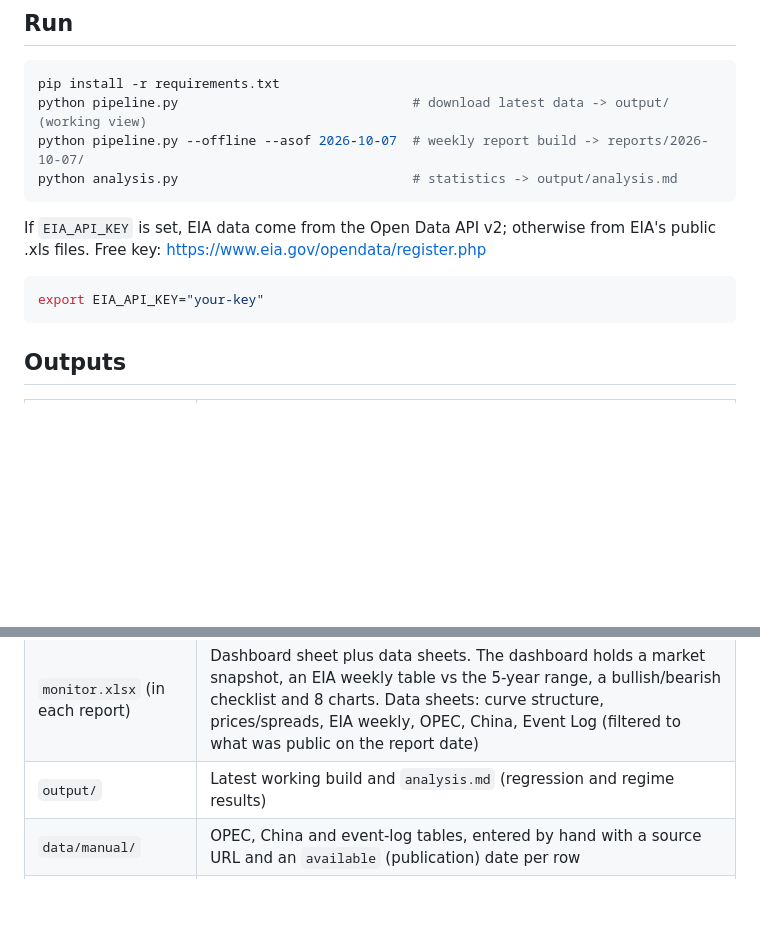
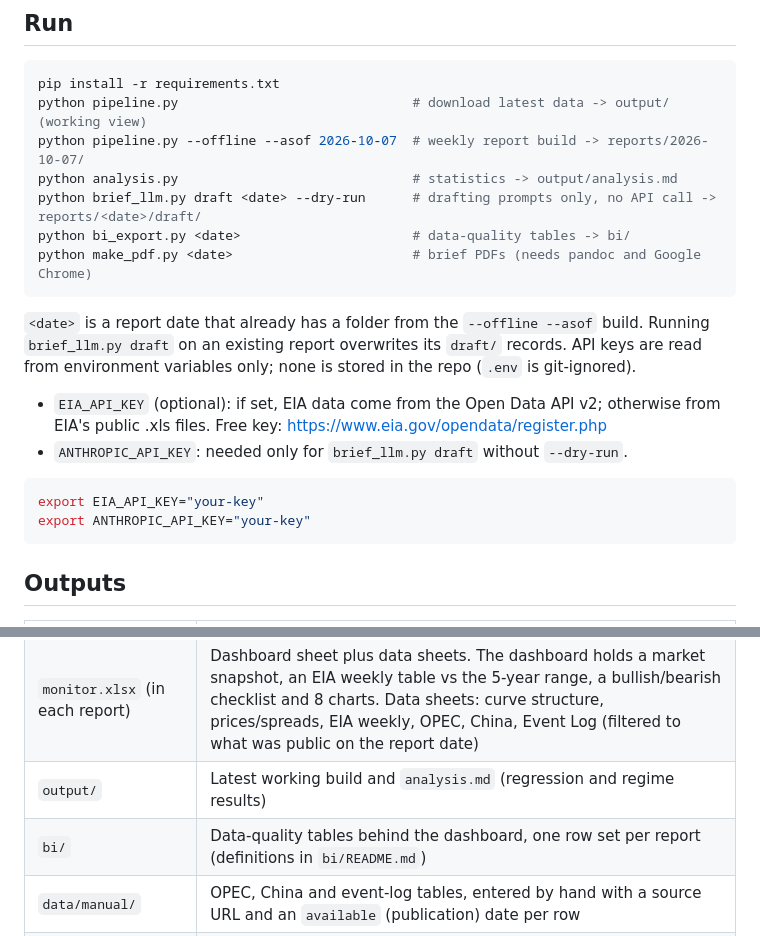
Before and after one commit to xchl88/crude-oil-fundamental-monitor, a Markdown page: README.md, 2 parts joined by grey strips. GitHub-like rendering; blank space fills up the shorter version.

Commit message:
README: data-quality dashboard, screenshot and run instructions
Adds the dashboard link and a screenshot (docs/dashboard.png, taken from
the view-only link while signed out), the brief_llm, bi_export and
make_pdf commands, how API keys are supplied (environment variables
only), and a precise note on which files quote futures settlements.

Co-Authored-By: Claude Opus 5.5 <noreply@anthropic.com>

````diff
--- a/README.md
+++ b/README.md
@@ -36,10 +43,17 @@ pip install -r requirements.txt
 python pipeline.py                              # download latest data -> output/ (working view)
 python pipeline.py --offline --asof 2026-10-07  # weekly report build -> reports/2026-10-07/
 python analysis.py                              # statistics -> output/analysis.md
+python brief_llm.py draft <date> --dry-run      # drafting prompts only, no API call -> reports/<date>/draft/
+python bi_export.py <date>                      # data-quality tables -> bi/
+python make_pdf.py <date>                       # brief PDFs (needs pandoc and Google Chrome)
 ```
-If `EIA_API_KEY` is set, EIA data come from the Open Data API v2; otherwise from EIA's public .xls files. Free key: https://www.eia.gov/opendata/register.php
+`<date>` is a report date that already has a folder from the `--offline --asof` build. Running `brief_llm.py draft` on an existing report overwrites its `draft/` records.
+API keys are read from environment variables only; none is stored in the repo (`.env` is git-ignored).
+- `EIA_API_KEY` (optional): if set, EIA data come from the Open Data API v2; otherwise from EIA's public .xls files. Free key: https://www.eia.gov/opendata/register.php
+- `ANTHROPIC_API_KEY`: needed only for `brief_llm.py draft` without `--dry-run`.
 ```bash
 export EIA_API_KEY="your-key"
+export ANTHROPIC_API_KEY="your-key"
 ```
 
 ## Outputs
@@ -48,6 +62,7 @@ export EIA_API_KEY="your-key"
 | `reports/<date>/` | Weekly report: `brief_EN.md`, `summary_CN.md` (rewritten, not translated) and PDF copies of both, `monitor.xlsx`, `charts/`, as-of data CSVs |
 | `monitor.xlsx` (in each report) | Dashboard sheet plus data sheets. The dashboard holds a market snapshot, an EIA weekly table vs the 5-year range, a bullish/bearish checklist and 8 charts. Data sheets: curve structure, prices/spreads, EIA weekly, OPEC, China, Event Log (filtered to what was public on the report date) |
 | `output/` | Latest working build and `analysis.md` (regression and regime results) |
+| `bi/` | Data-quality tables behind the dashboard, one row set per report (definitions in `bi/README.md`) |
 | `data/manual/` | OPEC, China and event-log tables, entered by hand with a source URL and an `available` (publication) date per row |
 | `data/sources/` | Archived primary sources, e.g. EIA WPSR highlights and the EIA STEO PDF |
 
````
Also changed, not shown: other parts of README.md (+8 -1 lines), docs/dashboard.png (added).
